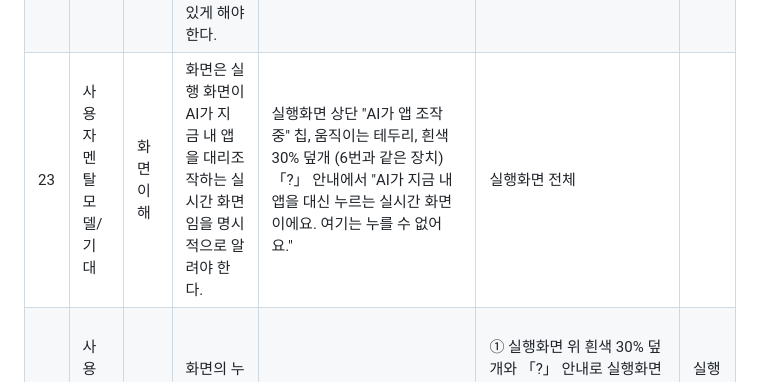
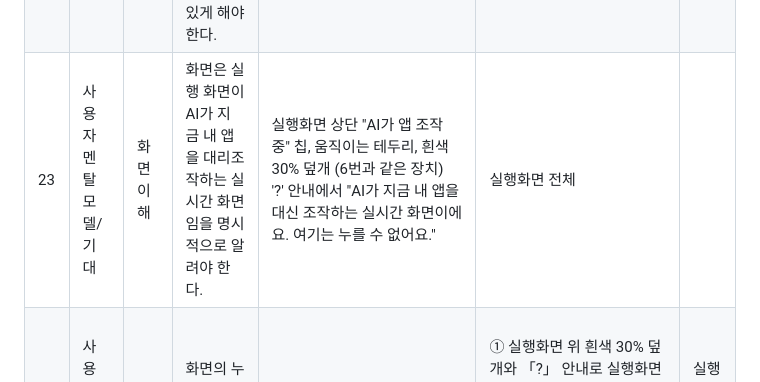
Before and after one commit to sanddeut/test, a Markdown page: v4/guideline-log.md, the part around the change. GitHub-like rendering.

Commit message:
가이드라인 기록 문구 맞춤
Co-Authored-By: Claude Opus 5.5 <noreply@anthropic.com>
Claude-Session: https://claude.ai/code/session_01VZxreSoT9BEBNJTkJHmCTW

```diff
--- a/v4/guideline-log.md
+++ b/v4/guideline-log.md
@@ -30,7 +30,7 @@
 | 20 | 사용자 통제 | 승인과 위임 범위 | AI는 사용자의 선호가 필요한 결정을 임의로 내리지 않고, 사용자에게 먼저 물어야 한다. | 시나리오 수정: 연구1 세션1 오류 상황(AI가 기사님 요청사항을 임의로 고름)을 없애고, 낮은·높은 자동화 모두 AI가 이 단계에서 멈춰 "기사님 요청사항을 선택할 수 있어요. 어떤 걸로 할까요?"라고 먼저 물음. 미리 고른 항목 없이 목록(요청사항 2개와 요청사항 없음)에서 고르면 실행화면에서 그대로 선택하고 "○○로 정했어요"라고 알림 | 기사님 요청사항 화면 | |
 | 21 | 사용자 통제 | 정보 접근 | AI는 어떤 정보에 접근해 무엇에 쓰는지 투명하게 공개해야 한다. | |<br>① 대화를 시작할 때 "AI와의 대화에서 무엇을 허용할까요?" 다이얼로그: 앱 대신 조작하기, 위치 정보, 택시 이용내역을 각각 무엇에 쓰는지 한 줄씩. 항목별 토글로 켜고 끈 뒤 「확인」 하나로 닫음<br>② 세션2: 이용내역을 보기 전에 이유와 함께 "사용자님의 지난 택시 이용내역을 바탕으로, 다음에 또 이용하실 것 같은 날에 미리 택시 예약을 제안드리고 싶어요. 최근 3개월 택시 이용내역을 확인해도 될까요?" (거부/허용) | 시작 화면, 세션2 | |
 | 22 | 사용자 통제 | 정보 접근 | 시스템은 사용자가 AI의 정보 접근을 제한하거나 기록을 지울 수 있게 해야 한다. | |<br>시작할 때 권한 다이얼로그에서 항목별로 켜고 끌 수 있음. 세션2에서 이용내역 허용을 거부하면 보지 않음 | 시작 화면, 세션2 | |
-| 23 | 사용자 멘탈모델/기대 | 화면 이해 | 화면은 실행 화면이 AI가 지금 내 앱을 대리조작하는 실시간 화면임을 명시적으로 알려야 한다. | 실행화면 상단 "AI가 앱 조작 중" 칩, 움직이는 테두리, 흰색 30% 덮개 (6번과 같은 장치)<br>「?」 안내에서 "AI가 지금 내 앱을 대신 누르는 실시간 화면이에요. 여기는 누를 수 없어요." | 실행화면 전체 | |
+| 23 | 사용자 멘탈모델/기대 | 화면 이해 | 화면은 실행 화면이 AI가 지금 내 앱을 대리조작하는 실시간 화면임을 명시적으로 알려야 한다. | 실행화면 상단 "AI가 앱 조작 중" 칩, 움직이는 테두리, 흰색 30% 덮개 (6번과 같은 장치)<br>'?' 안내에서 "AI가 지금 내 앱을 대신 조작하는 실시간 화면이에요. 여기는 누를 수 없어요." | 실행화면 전체 | |
 | 24 | 사용자 멘탈모델/기대 | 화면 이해 | 화면의 누를 수 있는 요소와 없는 요소는 명확히 구분되어야 한다. | |<br>① 실행화면 위 흰색 30% 덮개와 「?」 안내로 실행화면은 누를 수 없음을 알림<br>② 진행 카드에서 누를 수 있는 목록은 오른쪽에 ›, 호출 내용 표처럼 누를 수 없는 정보에는 › 없음<br>③ 지나간 승인 말풍선은 위로 올라가고 무엇에 답했는지 작은 글씨로 표시 | 실행화면, 진행 카드 화면들 | |
 | 25 | 사용자 멘탈모델/기대 | 기대에 맞는 통제 방식 | 시스템은 사용자가 대화나 익숙한 방식(취소, 뒤로 가기 등)으로도 작업을 통제할 수 있게 해야 한다. | ① 뒤로 가기를 누르면 진행을 멈추고 가운데 다이얼로그(딤 처리): "진행을 멈췄어요 / 어떻게 할까요?" + 계속하기, 방금 한 일 취소, 앱 종료<br>② 앱 종료는 한 번 더 확인: "앱을 종료할까요? / 지금까지 한 일이 모두 취소돼요." + 종료하기, 돌아가기<br>③ 낮은 자동화에서 AI가 작업 중일 때도 말이나 글로 끼어들 수 있음 | 뒤로 가기 행 | |
 
```
